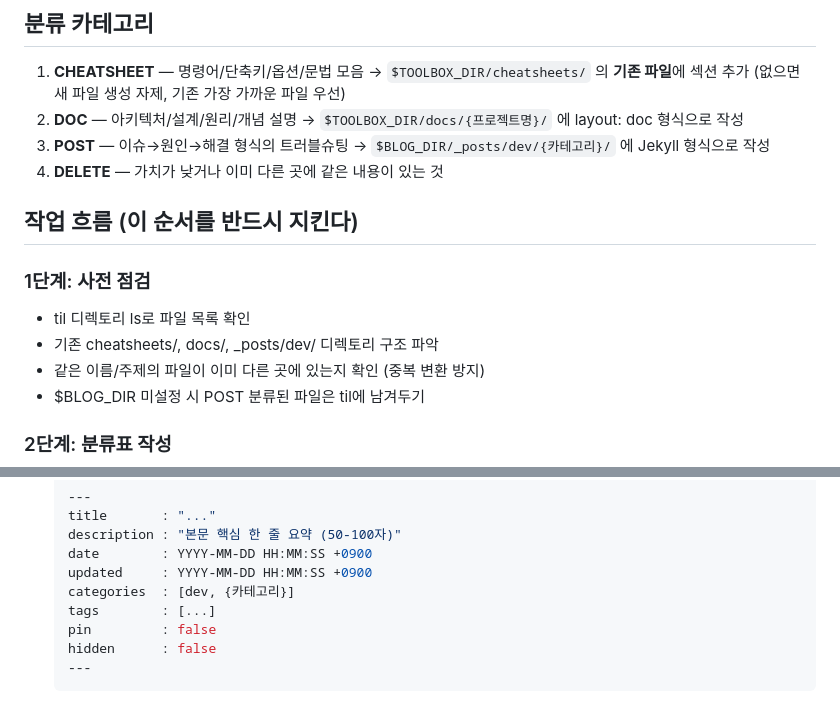
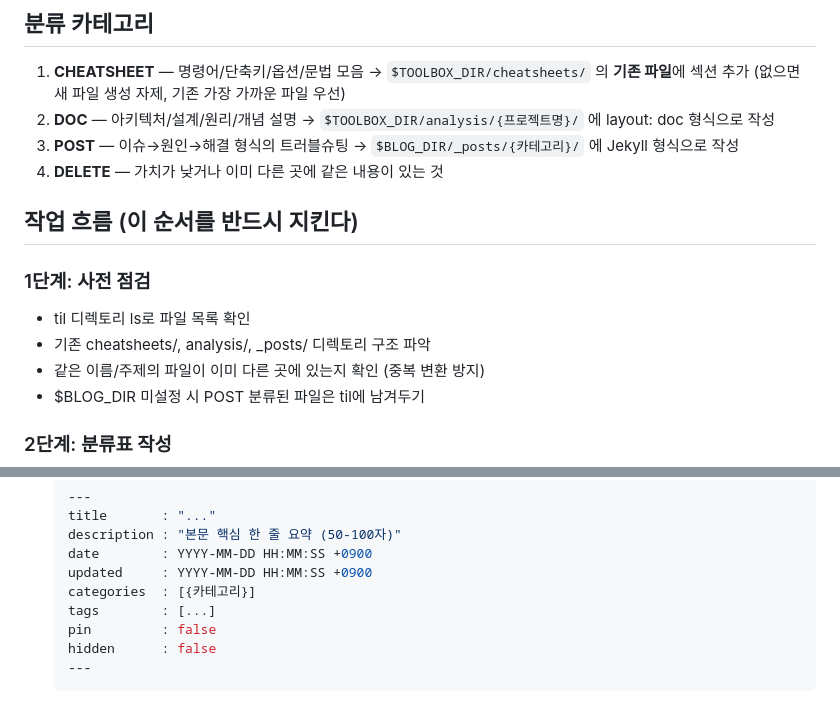
Before and after one commit to clang-engineer/dotfiles, a Markdown page: claude/commands/til-cleanup.md, 2 parts joined by grey strips. Rendered like a GitHub page.

```diff
--- a/claude/commands/til-cleanup.md
+++ b/claude/commands/til-cleanup.md
@@ -10,9 +10,9 @@ toolbox는 보관용이 아니므로 처리된 til은 삭제한다.
 1. **CHEATSHEET** — 명령어/단축키/옵션/문법 모음
    → `$TOOLBOX_DIR/cheatsheets/` 의 **기존 파일**에 섹션 추가 (없으면 새 파일 생성 자제, 기존 가장 가까운 파일 우선)
 2. **DOC** — 아키텍처/설계/원리/개념 설명
-   → `$TOOLBOX_DIR/docs/{프로젝트명}/` 에 layout: doc 형식으로 작성
+   → `$TOOLBOX_DIR/analysis/{프로젝트명}/` 에 layout: doc 형식으로 작성
 3. **POST** — 이슈→원인→해결 형식의 트러블슈팅
-   → `$BLOG_DIR/_posts/dev/{카테고리}/` 에 Jekyll 형식으로 작성
+   → `$BLOG_DIR/_posts/{카테고리}/` 에 Jekyll 형식으로 작성
 4. **DELETE** — 가치가 낮거나 이미 다른 곳에 같은 내용이 있는 것
 
 ## 작업 흐름 (이 순서를 반드시 지킨다)
@@ -20,7 +20,7 @@ toolbox는 보관용이 아니므로 처리된 til은 삭제한다.
 ### 1단계: 사전 점검
 
 - til 디렉토리 ls로 파일 목록 확인
-- 기존 cheatsheets/, docs/, _posts/dev/ 디렉토리 구조 파악
+- 기존 cheatsheets/, analysis/, _posts/ 디렉토리 구조 파악
 - 같은 이름/주제의 파일이 이미 다른 곳에 있는지 확인 (중복 변환 방지)
 - $BLOG_DIR 미설정 시 POST 분류된 파일은 til에 남겨두기
 
@@ -70,7 +70,7 @@ toolbox는 보관용이 아니므로 처리된 til은 삭제한다.
   description : "본문 핵심 한 줄 요약 (50-100자)"
   date        : YYYY-MM-DD HH:MM:SS +0900
   updated     : YYYY-MM-DD HH:MM:SS +0900
-  categories  : [dev, {카테고리}]
+  categories  : [{카테고리}]
   tags        : [...]
   pin         : false
   hidden      : false
```
Also changed, not shown: claude/commands/todo-add.md (deleted, +0 -66 lines), claude/commands/todo-check.md (deleted, +0 -21 lines).
